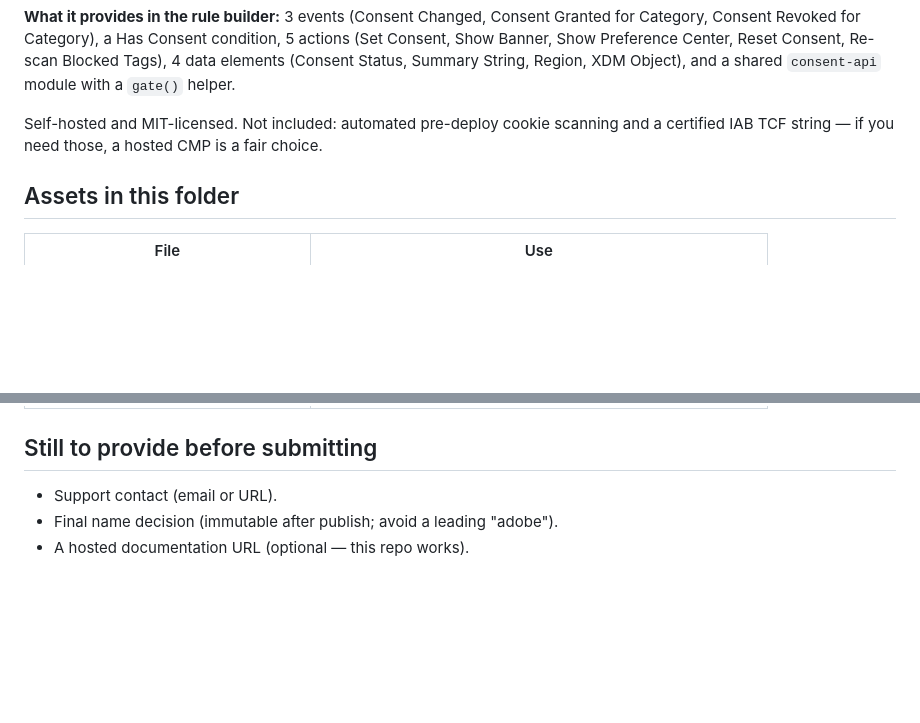
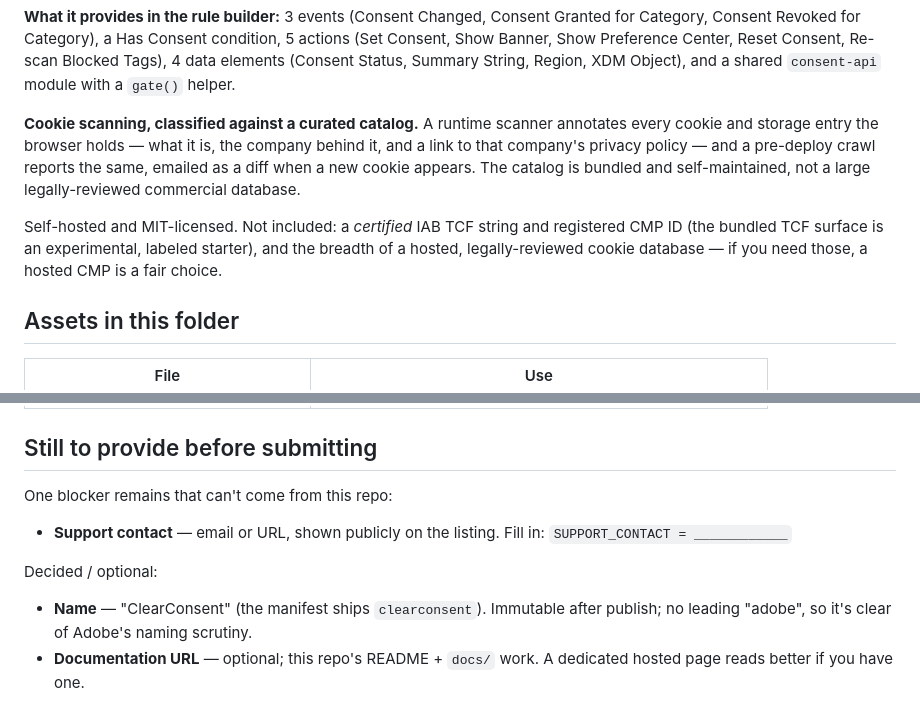
Before and after one commit to scotttavares/Adobe-Analytics-DTM, a Markdown page: launch-extension/exchange/listing.md, 2 parts joined by grey strips. GitHub-like rendering; blank space fills up the shorter version.

Commit message:
Finalize Adobe Exchange (Level 2) listing assets
The exchange/ folder already carries the 512x512 raster icon and four
screenshots (banner + three config tabs), and the extension's config UI
is unchanged since they were captured, so they still match. This brings
the copy and the runbook up to date:

- listing.md: the long description said cookie scanning was "not
  included," but the runtime scanner + scheduled pre-deploy crawl now
  classify against a curated catalog. Describe that honestly (bundled,
  self-maintained — not a large legally-reviewed commercial DB), and
  narrow the genuine gaps to a certified/registered IAB TCF CMP and the
  breadth of a hosted cookie database.
- listing.md: turn "still to provide" into one real blocker — a public
  support contact — with name and docs URL marked decided/optional.
- PUBLISHING.md: mark icon, category, screenshots, and listing copy done
  in the submission checklist; support contact is the only open item.

No behavior change; docs/assets only.

Co-Authored-By: Claude Opus 4.8 <noreply@anthropic.com>
Claude-Session: https://claude.ai/code/session_01PVghGoeKYpg3pNvMarB9bc

```diff
--- a/launch-extension/exchange/listing.md
+++ b/launch-extension/exchange/listing.md
@@ -56,9 +56,16 @@ Granted for Category, Consent Revoked for Category), a Has Consent condition,
 Re-scan Blocked Tags), 4 data elements (Consent Status, Summary String, Region,
 XDM Object), and a shared `consent-api` module with a `gate()` helper.
 
-Self-hosted and MIT-licensed. Not included: automated pre-deploy cookie
-scanning and a certified IAB TCF string — if you need those, a hosted CMP is a
-fair choice.
+**Cookie scanning, classified against a curated catalog.** A runtime scanner
+annotates every cookie and storage entry the browser holds — what it is, the
+company behind it, and a link to that company's privacy policy — and a pre-deploy
+crawl reports the same, emailed as a diff when a new cookie appears. The catalog
+is bundled and self-maintained, not a large legally-reviewed commercial database.
+
+Self-hosted and MIT-licensed. Not included: a *certified* IAB TCF string and
+registered CMP ID (the bundled TCF surface is an experimental, labeled starter),
+and the breadth of a hosted, legally-reviewed cookie database — if you need those,
+a hosted CMP is a fair choice.
 
 ## Assets in this folder
 | File | Use |
@@ -70,6 +77,13 @@ fair choice.
 | `screenshot-banner.png` | The live consent banner |
 
 ## Still to provide before submitting
-- Support contact (email or URL).
-- Final name decision (immutable after publish; avoid a leading "adobe").
-- A hosted documentation URL (optional — this repo works).
+One blocker remains that can't come from this repo:
+
+- **Support contact** — email or URL, shown publicly on the listing.
+  Fill in: `SUPPORT_CONTACT = ____________`
+
+Decided / optional:
+- **Name** — "ClearConsent" (the manifest ships `clearconsent`). Immutable after
+  publish; no leading "adobe", so it's clear of Adobe's naming scrutiny.
+- **Documentation URL** — optional; this repo's README + `docs/` work. A dedicated
+  hosted page reads better if you have one.
```
Also changed, not shown: launch-extension/PUBLISHING.md (+5 -5 lines).
